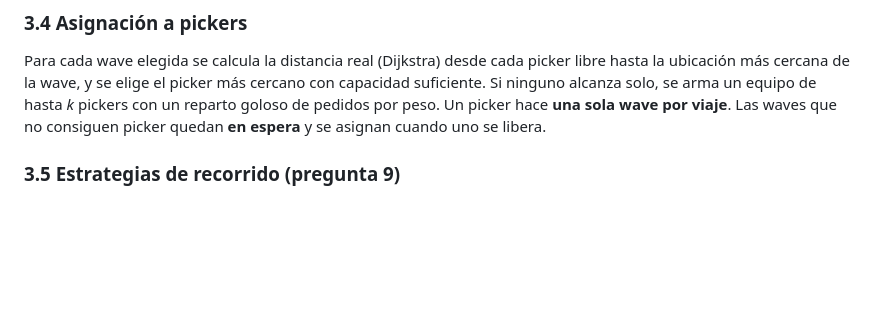
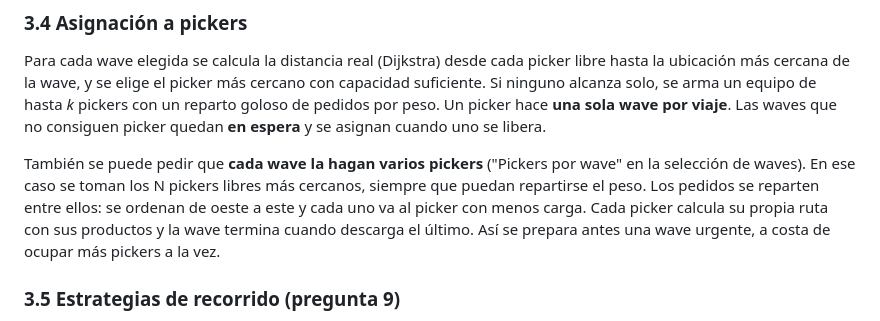
Before and after one commit to exespartan32/Algoritmos2_proyecto_final, a Markdown page: docs/INFORME.md, the part around the change. Rendered like a GitHub page; blank space fills up the shorter version.

```diff
--- a/docs/INFORME.md
+++ b/docs/INFORME.md
@@ -134,6 +134,14 @@ más cercano con capacidad suficiente. Si ninguno alcanza solo, se arma un
 equipo de hasta *k* pickers con un reparto goloso de pedidos por peso. Un
 picker hace **una sola wave por viaje**. Las waves que no consiguen picker
 quedan **en espera** y se asignan cuando uno se libera.
+
+También se puede pedir que **cada wave la hagan varios pickers** ("Pickers
+por wave" en la selección de waves). En ese caso se toman los N pickers libres
+más cercanos, siempre que puedan repartirse el peso. Los pedidos se reparten
+entre ellos: se ordenan de oeste a este y cada uno va al picker con menos
+carga. Cada picker calcula su propia ruta con sus productos y la wave termina
+cuando descarga el último. Así se prepara antes una wave urgente, a costa de
+ocupar más pickers a la vez.
 
 ### 3.5 Estrategias de recorrido (pregunta 9)
 
```
Also changed, not shown: README.md (+2 -2 lines), docs/UML.md (+5 -3 lines), docs/uml/3_logica.png, 6 other files.
